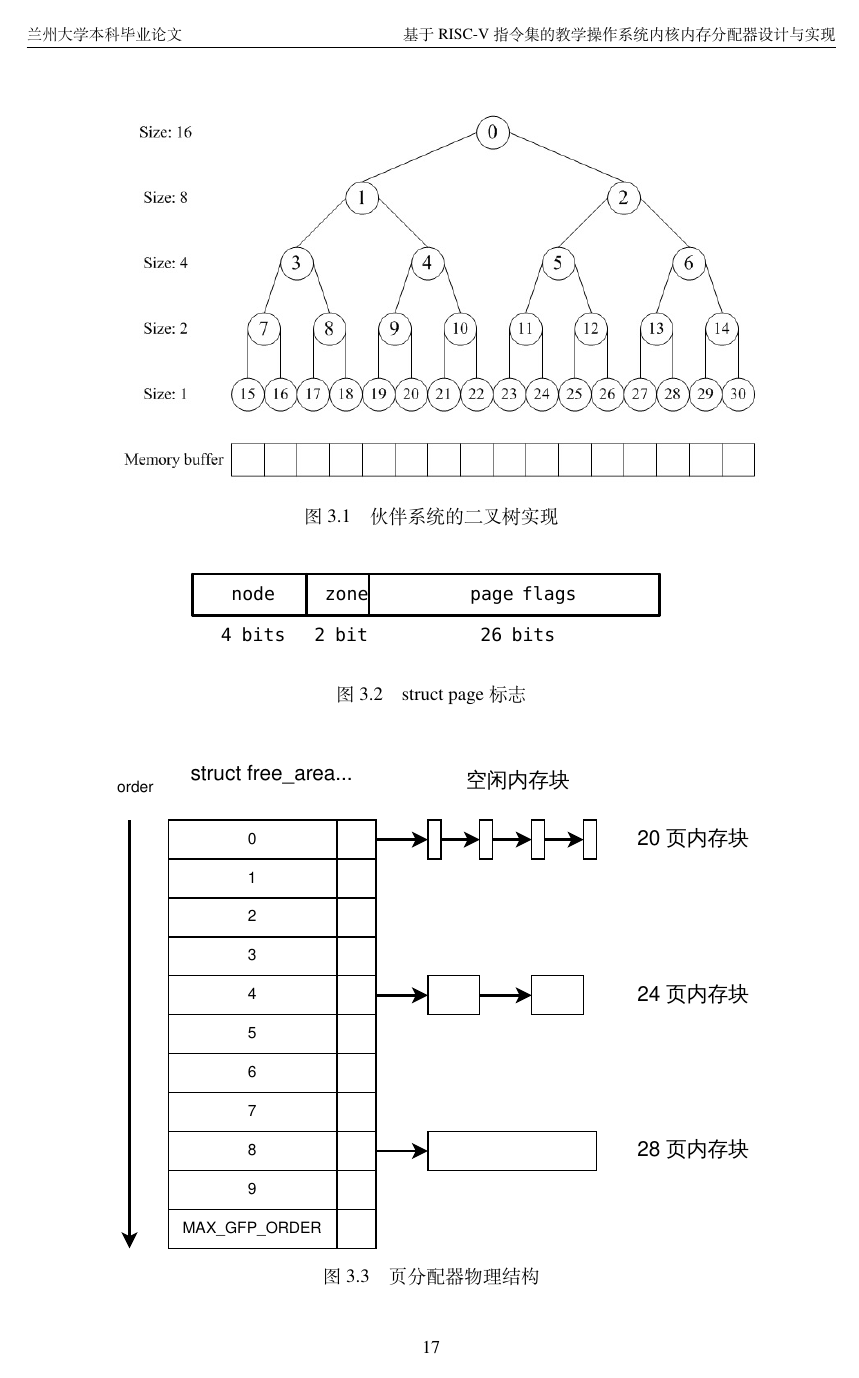
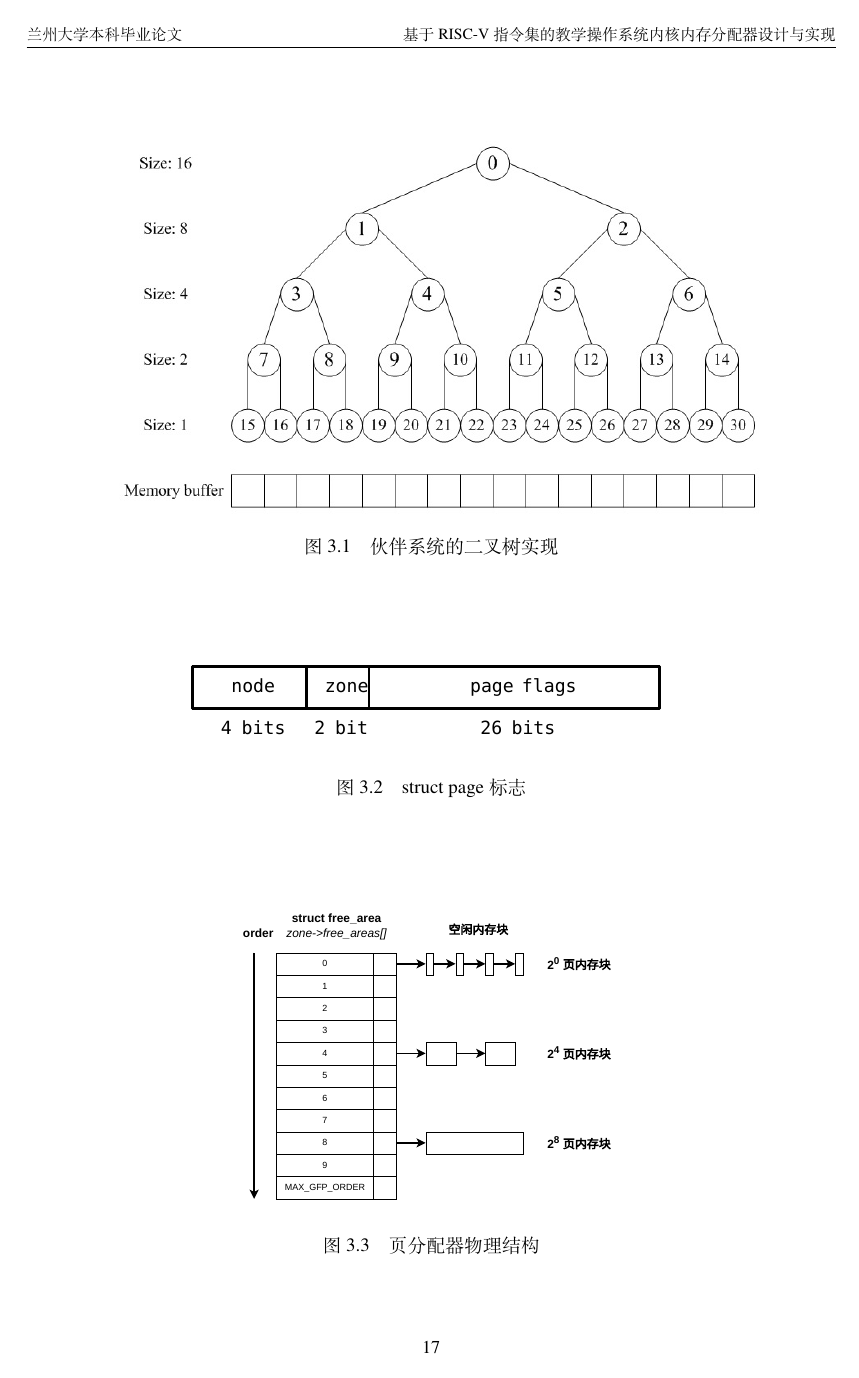
Before and after one commit to kongjun18/thesis, a LaTeX thesis (thesis.tex): page 25 of 48. The pictures show the PDF file thesis.pdf that the author committed with the source.

Commit message:
free-area.draw.svg 显示错误

```diff
--- a/thesis.tex
+++ b/thesis.tex
@@ -791,7 +791,7 @@ slab 分配器时，\texttt{lru}用于记录该页面所属的 slab 和 cache。
 
 \begin{figure}
 \centering
-\includesvg{images/free-area.drawio.svg}
+\includegraphics[scale=0.6]{images/free-area.drawio.pdf}
 \caption{页分配器物理结构}
 \label{figure:page-allocator-structure}
 \end{figure}
```
Also changed, not shown: images/free-area.drawio.pdf (added), thesis.pdf.
